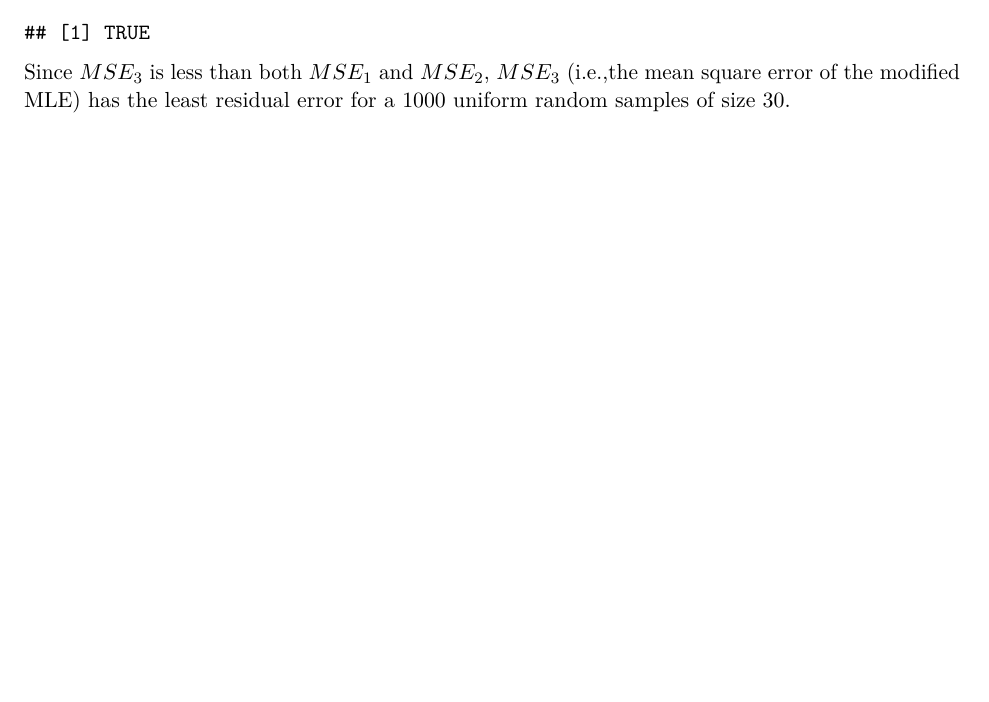
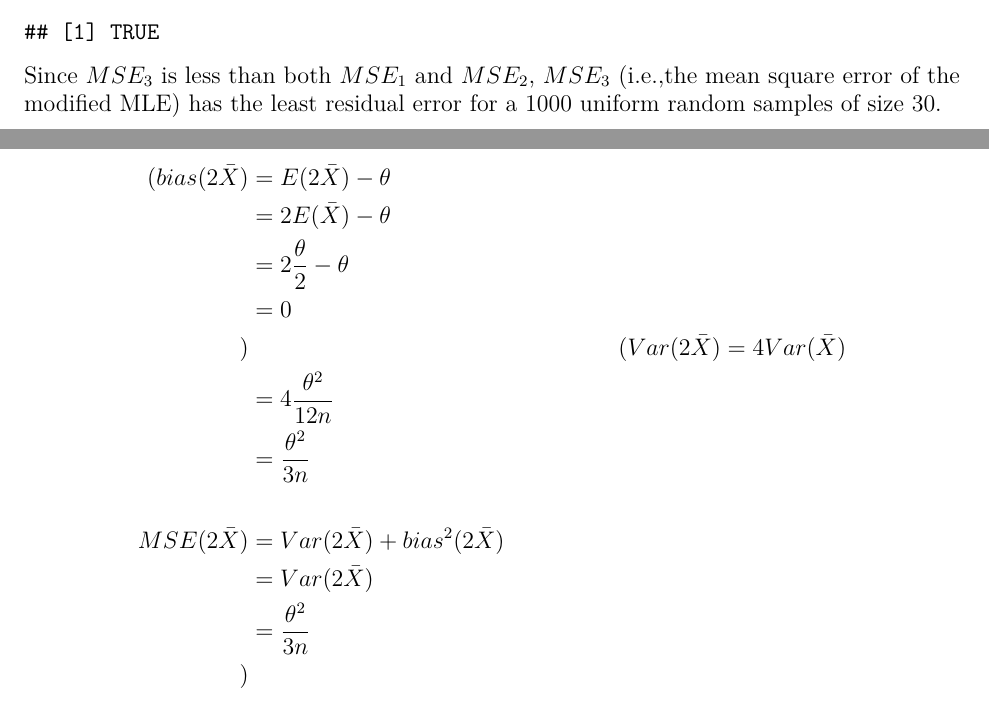
Before and after one commit to Hakeem-7/Hw2_Stat6600, an R Markdown document (Homework_2.Rmd): part of page 8 of 8 before the commit and two parts of pages 8 and 9 of 9 after it, the two joined at a grey line, cut so that both start at the same text, the shorter picture padded with empty space. Rendered offline with R 4.5, knitr and Pandoc, then LaTeX, with nearby package versions.

````diff
--- a/Homework_2.Rmd
+++ b/Homework_2.Rmd
@@ -2,17 +2,19 @@
 title: "Homework 2"
 author: "Akeem Ajede"
 date: "10/4/2019"
+header-includes:
+   - \DeclareUnicodeCharacter{2212}{-}
+
 output:
+  pdf_document: default
   word_document: default
-  pdf_document: default
-  html_document:
-    df_print: paged
-fontsize: 11pt
+fontsize: 12pt
 ---
 
 ```{r setup, include=FALSE}
 knitr::opts_chunk$set(echo = FALSE)
 ```
+
 
 
 # Q. 1b(i)
@@ -190,3 +192,16 @@
 ```
 
 Since $MSE_3$ is less than both $MSE_1$ and $MSE_2$, $MSE_3$ (i.e.,the mean square error of the modified MLE) has the least residual error for a 1000 uniform random samples of size 30.
+
+\begin {align*}
+(bias(2 \bar X)&=E(2 \bar X)-\theta\\
+&=2E( \bar X)-\theta\\
+&=2\frac{\theta}{2}-\theta\\
+&=0\\)&&
+(Var(2 \bar X)&=4Var(\bar X)\\
+&=4\frac{\theta^2}{12n}\\
+&=\frac{\theta^2}{3n}\\\\
+MSE(2\bar X)&=Var(2 \bar X)+bias^2(2 \bar X)\\
+&=Var(2 \bar X)\\
+&=\frac{\theta^2}{3n}\\)
+\end {align*}
````
Also changed, not shown: hw_2.R (+1 -1 lines), Homework_2.pdf (added).
